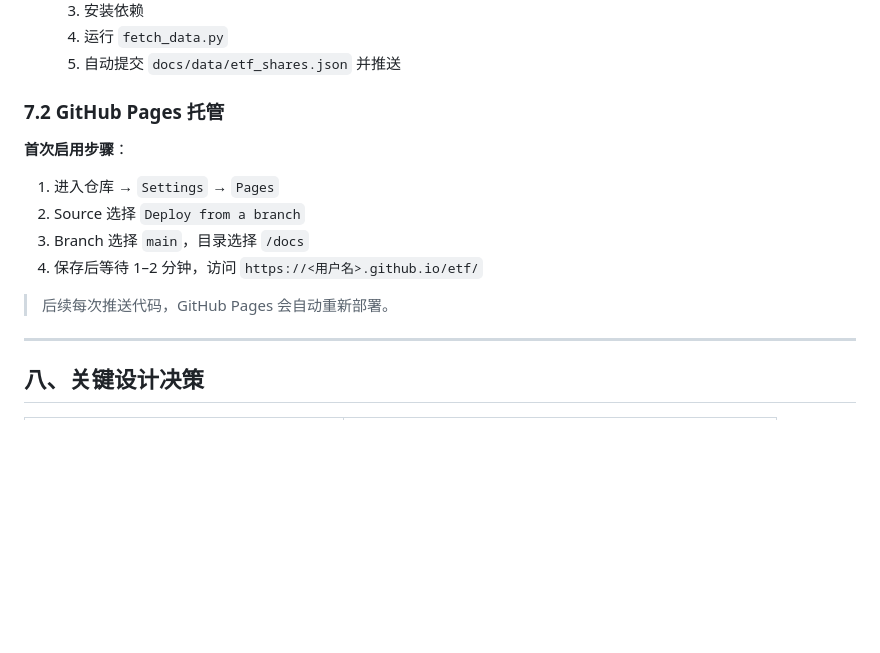
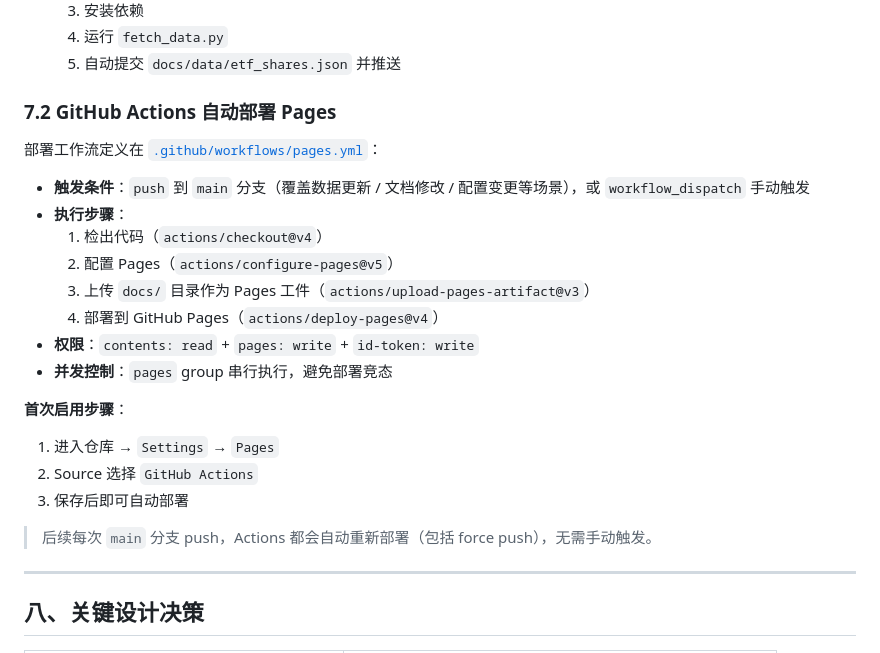
Before and after one commit to digger-yu/etf, a Markdown page: README.md, the part around the change. Rendered like a GitHub page; blank space fills up the shorter version.

Commit message:
docs：更新 7.2 节，描述 GitHub Actions 自动部署 Pages
第 7.2 节原内容描述的是 legacy 模式（Source: Deploy from a branch），
但已切到 GitHub Actions 模式（Source: GitHub Actions，pages.yml 自动部署），
文档与实际部署方式不一致。

更新：
- 标题：GitHub Pages 托管 → GitHub Actions 自动部署 Pages
- 增加 pages.yml 工作流详细说明（触发器 / 步骤 / 权限 / 并发控制）
- 首次启用步骤改为选择 GitHub Actions source
- 提示语补充"包括 force push"（解决 force push 不自动构建的遗留问题）

Refs: 配合 pages.yml 部署模式切换（commit 7abb10f）
Signed-off-by: digger yu <digger-yu@outlook.com>

```diff
--- a/README.md
+++ b/README.md
@@ -180,16 +180,26 @@ python -m http.server 8000
   4. 运行 `fetch_data.py`
   5. 自动提交 `docs/data/etf_shares.json` 并推送
 
-### 7.2 GitHub Pages 托管
+### 7.2 GitHub Actions 自动部署 Pages
+
+部署工作流定义在 [`.github/workflows/pages.yml`](.github/workflows/pages.yml)：
+
+- **触发条件**：`push` 到 `main` 分支（覆盖数据更新 / 文档修改 / 配置变更等场景），或 `workflow_dispatch` 手动触发
+- **执行步骤**：
+  1. 检出代码（`actions/checkout@v4`）
+  2. 配置 Pages（`actions/configure-pages@v5`）
+  3. 上传 `docs/` 目录作为 Pages 工件（`actions/upload-pages-artifact@v3`）
+  4. 部署到 GitHub Pages（`actions/deploy-pages@v4`）
+- **权限**：`contents: read` + `pages: write` + `id-token: write`
+- **并发控制**：`pages` group 串行执行，避免部署竞态
 
 **首次启用步骤**：
 
 1. 进入仓库 → `Settings` → `Pages`
-2. Source 选择 `Deploy from a branch`
-3. Branch 选择 `main`，目录选择 `/docs`
-4. 保存后等待 1–2 分钟，访问 `https://<用户名>.github.io/etf/`
+2. Source 选择 `GitHub Actions`
+3. 保存后即可自动部署
 
-> 后续每次推送代码，GitHub Pages 会自动重新部署。
+> 后续每次 `main` 分支 push，Actions 都会自动重新部署（包括 force push），无需手动触发。
 
 ---
 
```
